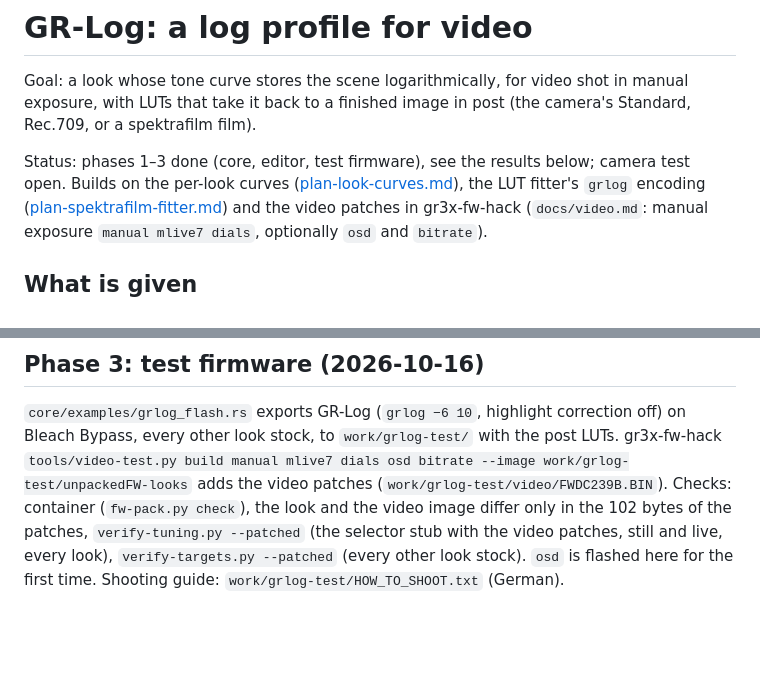
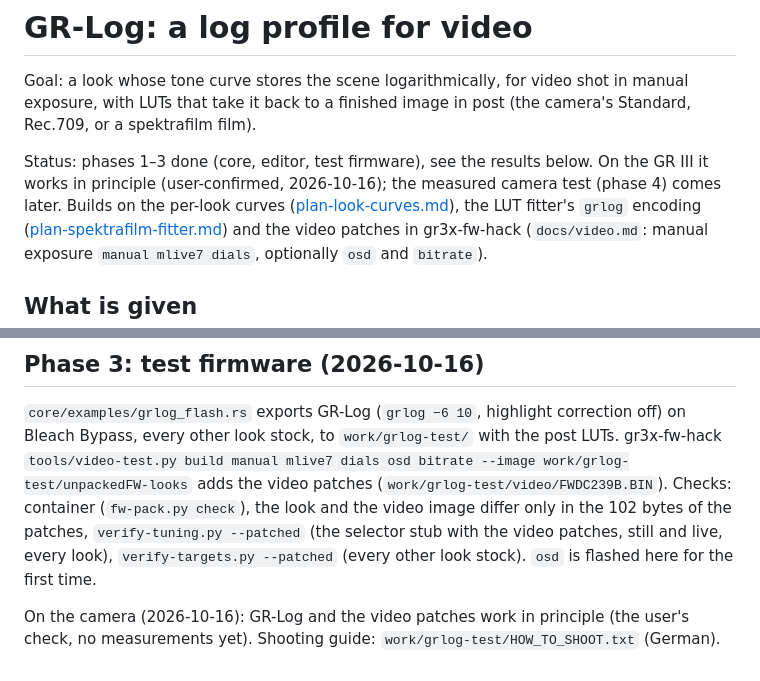
Before and after one commit to judgem00/gr3-look-editor, a Markdown page: docs/plan-gr-log.md, 2 parts joined by grey strips. Rendered like a GitHub page; blank space fills up the shorter version.

Commit message:
GR-Log works on the GR III in principle (camera check)
Co-Authored-By: Claude Opus 5.5 <noreply@anthropic.com>

```diff
--- a/docs/plan-gr-log.md
+++ b/docs/plan-gr-log.md
@@ -5,7 +5,8 @@ shot in manual exposure, with LUTs that take it back to a finished image in
 post (the camera's Standard, Rec.709, or a spektrafilm film).
 
 Status: phases 1–3 done (core, editor, test firmware), see the results
-below; camera test open. Builds on the per-look curves
+below. On the GR III it works in principle (user-confirmed, 2026-10-16);
+the measured camera test (phase 4) comes later. Builds on the per-look curves
 ([plan-look-curves.md](plan-look-curves.md)), the LUT fitter's `grlog`
 encoding ([plan-spektrafilm-fitter.md](plan-spektrafilm-fitter.md)) and the
 video patches in gr3x-fw-hack (`docs/video.md`: manual exposure `manual
@@ -218,4 +219,7 @@ check`), the look and the video image differ only in the 102 bytes of the
 patches, `verify-tuning.py --patched` (the selector stub with the video
 patches, still and live, every look), `verify-targets.py --patched` (every
 other look stock). `osd` is flashed here for the first time.
+
+On the camera (2026-10-16): GR-Log and the video patches work in
+principle (the user's check, no measurements yet).
 Shooting guide: `work/grlog-test/HOW_TO_SHOOT.txt` (German).
```
